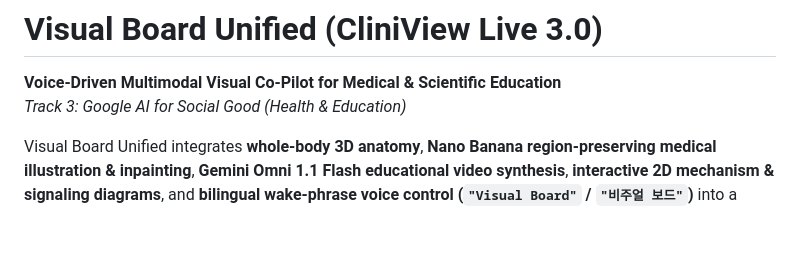
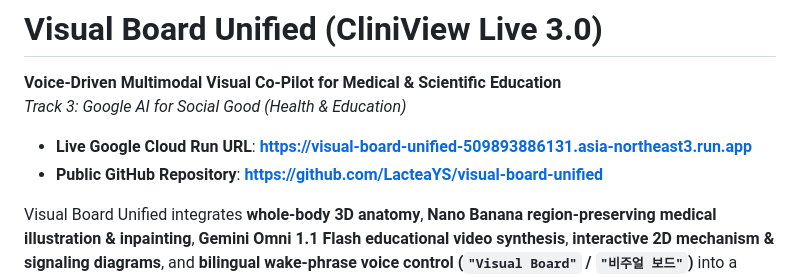
Before and after one commit to LacteaYS/visual-board-unified, a Markdown page: README.md, the part around the change. GitHub-like rendering; blank space fills up the shorter version.

Commit message:
docs: add live Google Cloud Run URL to README

```diff
--- a/README.md
+++ b/README.md
@@ -2,6 +2,9 @@
 
 **Voice-Driven Multimodal Visual Co-Pilot for Medical & Scientific Education**
 *Track 3: Google AI for Social Good (Health & Education)*
+
+- **Live Google Cloud Run URL**: **https://visual-board-unified-509893886131.asia-northeast3.run.app**
+- **Public GitHub Repository**: **https://github.com/LacteaYS/visual-board-unified**
 
 Visual Board Unified integrates **whole-body 3D anatomy**, **Nano Banana region-preserving medical illustration & inpainting**, **Gemini Omni 1.1 Flash educational video synthesis**, **interactive 2D mechanism & signaling diagrams**, and **bilingual wake-phrase voice control (`"Visual Board"` / `"비주얼 보드"`)** into a single minimalist stage.
 
```
